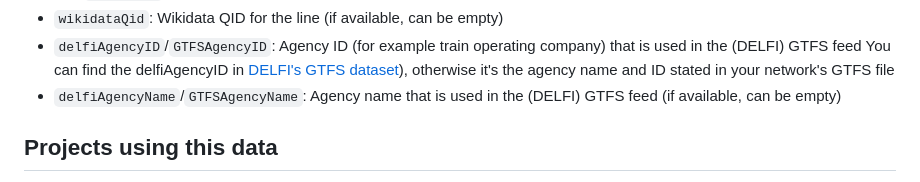
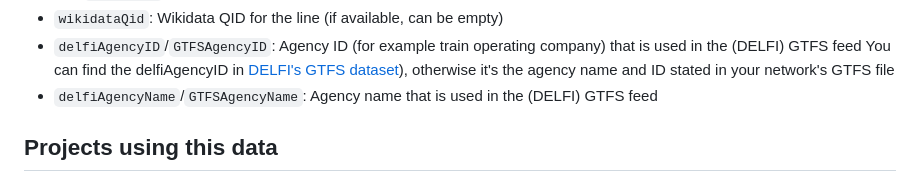
Before and after one commit to Traewelling/line-colors, a Markdown page: README.md, the part around the change. Drawn GitHub-style.

Commit message:
Update README.md
Co-authored-by: luna-cant-code <223513004+luna-cant-code@users.noreply.github.com>

```diff
--- a/README.md
+++ b/README.md
@@ -33,7 +33,7 @@ The `line-colors.csv` contains several columns:
 - `wikidataQid`: Wikidata QID for the line (if available, can be empty)
 - `delfiAgencyID`/`GTFSAgencyID`: Agency ID (for example train operating company) that is used in the (DELFI) GTFS feed
  You can find the delfiAgencyID in [DELFI's GTFS dataset](https://www.opendata-oepnv.de/ht/de/datensaetze/sharing?tx_vrrkit_view%5Bsharing%5D=eyJkYXRhc2V0IjoiZGV1dHNjaGxhbmR3ZWl0ZS1zb2xsZmFocnBsYW5kYXRlbi1ndGZzIn0)), otherwise it's the agency name and ID stated in your network's GTFS file
-- `delfiAgencyName`/`GTFSAgencyName`: Agency name that is used in the (DELFI) GTFS feed (if available, can be empty)
+- `delfiAgencyName`/`GTFSAgencyName`: Agency name that is used in the (DELFI) GTFS feed
 
 ## Projects using this data
 
```
